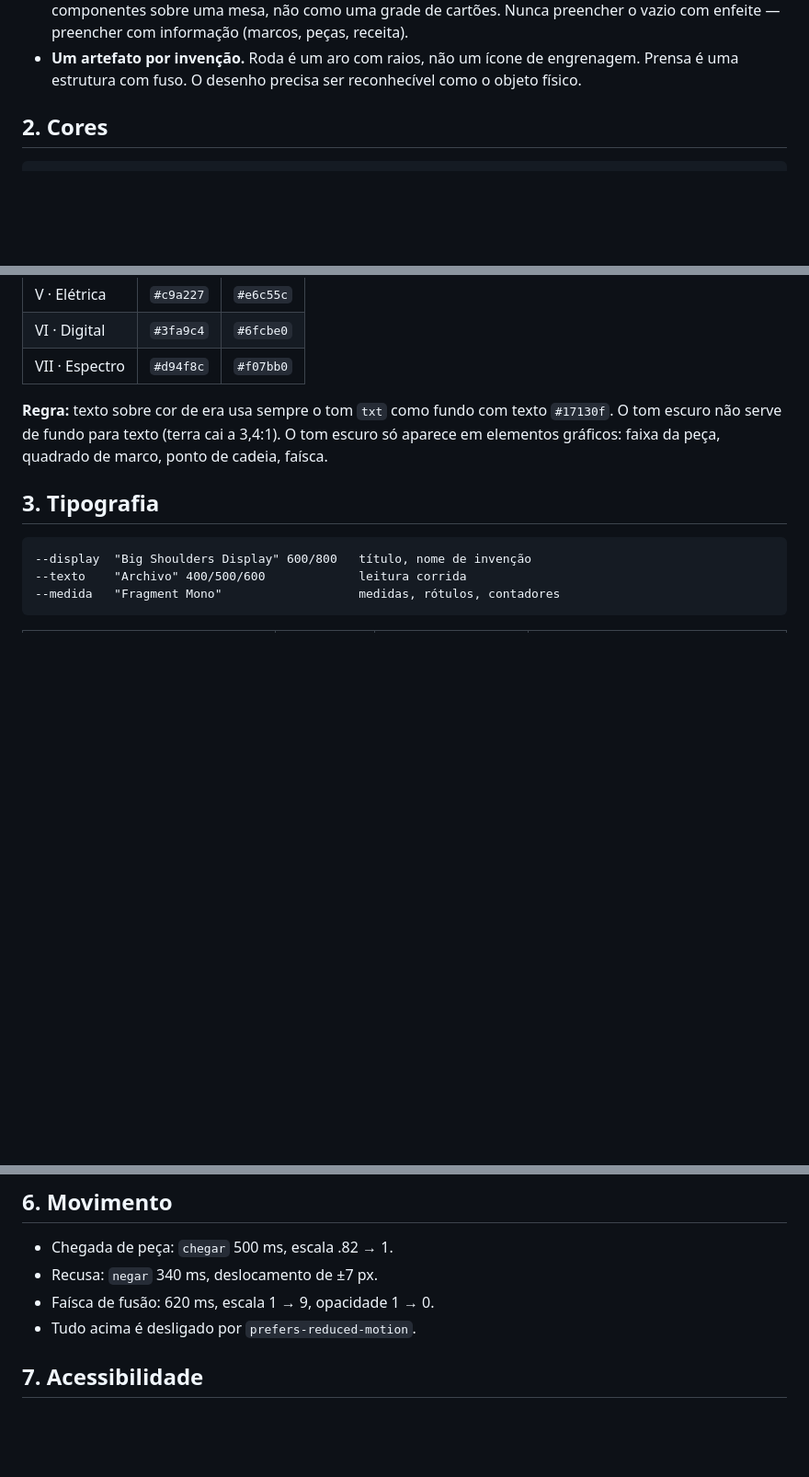
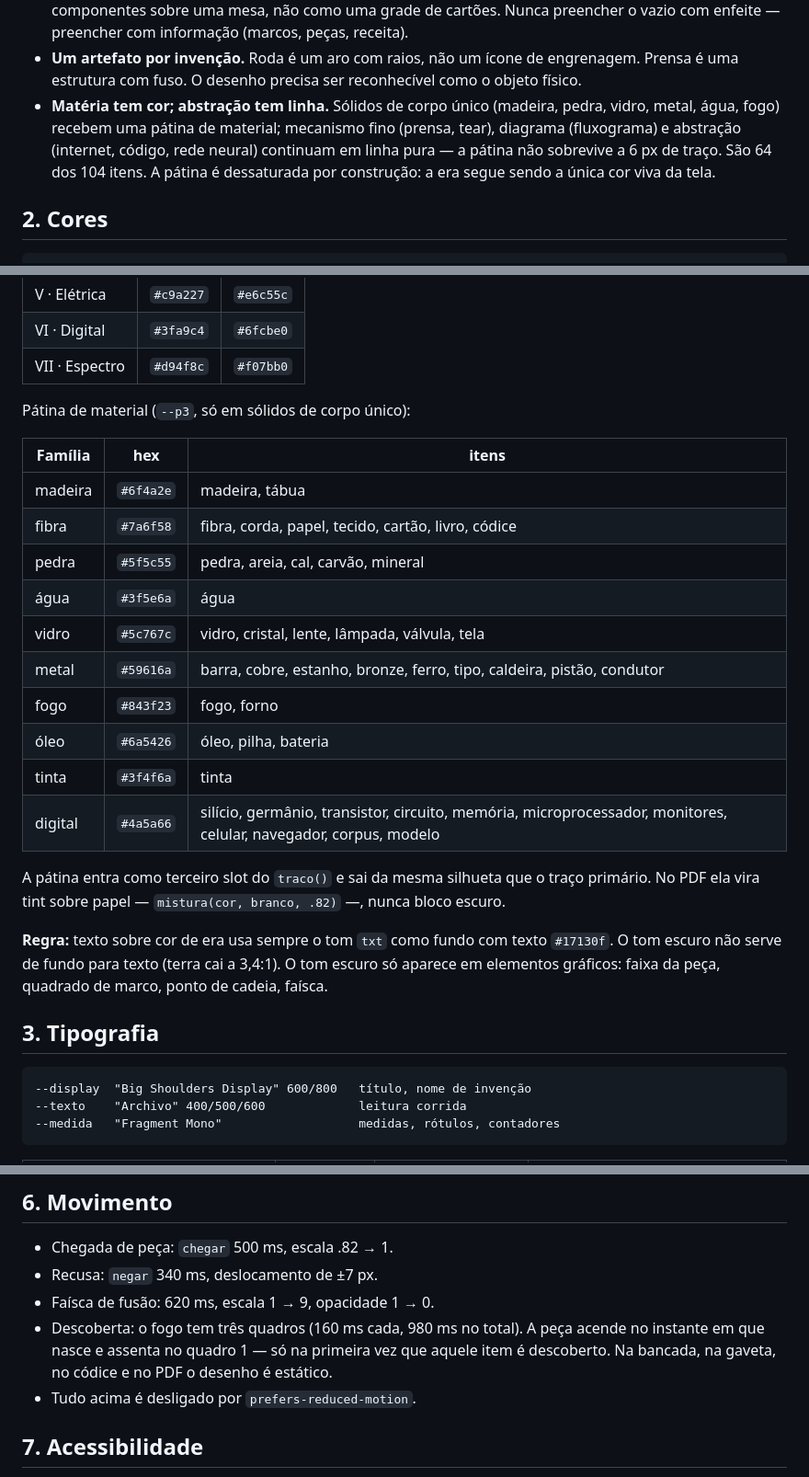
Before and after one commit to Jhow-ds/craft-era, a Markdown page: DESIGN.md, 3 parts joined by grey strips. Shown at 92% size. Drawn GitHub-style; blank space fills up the shorter version.

```diff
--- a/DESIGN.md
+++ b/DESIGN.md
@@ -24,6 +24,12 @@ não há ícones genéricos de biblioteca: todo desenho de item é SVG autoral.
 - **Um artefato por invenção.** Roda é um aro com raios, não um ícone de
   engrenagem. Prensa é uma estrutura com fuso. O desenho precisa ser
   reconhecível como o objeto físico.
+- **Matéria tem cor; abstração tem linha.** Sólidos de corpo único (madeira,
+  pedra, vidro, metal, água, fogo) recebem uma pátina de material;
+  mecanismo fino (prensa, tear), diagrama (fluxograma) e abstração (internet,
+  código, rede neural) continuam em linha pura — a pátina não sobrevive a
+  6 px de traço. São 64 dos 104 itens. A pátina é dessaturada por construção:
+  a era segue sendo a única cor viva da tela.
 
 ## 2. Cores
 
@@ -51,6 +57,25 @@ Paleta de eras (`cor` = traço/gráfico, `txt` = texto e fundo de chip):
 | V · Elétrica | `#c9a227` | `#e6c55c` |
 | VI · Digital | `#3fa9c4` | `#6fcbe0` |
 | VII · Espectro | `#d94f8c` | `#f07bb0` |
+
+Pátina de material (`--p3`, só em sólidos de corpo único):
+
+| Família | hex | itens |
+|---|---|---|
+| madeira | `#6f4a2e` | madeira, tábua |
+| fibra | `#7a6f58` | fibra, corda, papel, tecido, cartão, livro, códice |
+| pedra | `#5f5c55` | pedra, areia, cal, carvão, mineral |
+| água | `#3f5e6a` | água |
+| vidro | `#5c767c` | vidro, cristal, lente, lâmpada, válvula, tela |
+| metal | `#59616a` | barra, cobre, estanho, bronze, ferro, tipo, caldeira, pistão, condutor |
+| fogo | `#843f23` | fogo, forno |
+| óleo | `#6a5426` | óleo, pilha, bateria |
+| tinta | `#3f4f6a` | tinta |
+| digital | `#4a5a66` | silício, germânio, transistor, circuito, memória, microprocessador, monitores, celular, navegador, corpus, modelo |
+
+A pátina entra como terceiro slot do `traco()` e sai da mesma silhueta que
+o traço primário. No PDF ela vira tint sobre papel — `mistura(cor, branco,
+.82)` —, nunca bloco escuro.
 
 **Regra:** texto sobre cor de era usa sempre o tom `txt` como fundo com texto
 `#17130f`. O tom escuro não serve de fundo para texto (terra cai a 3,4:1). O
@@ -121,6 +146,10 @@ rótulo decorativo não interativo.
 - Chegada de peça: `chegar` 500 ms, escala .82 → 1.
 - Recusa: `negar` 340 ms, deslocamento de ±7 px.
 - Faísca de fusão: 620 ms, escala 1 → 9, opacidade 1 → 0.
+- Descoberta: o fogo tem três quadros (160 ms cada, 980 ms no total). A peça
+  acende no instante em que nasce e assenta no quadro 1 — só na primeira vez
+  que aquele item é descoberto. Na bancada, na gaveta, no códice e no PDF o
+  desenho é estático.
 - Tudo acima é desligado por `prefers-reduced-motion`.
 
 ## 7. Acessibilidade
```
Also changed, not shown: other parts of DESIGN.md (+2 -0 lines), PRODUCT.md (+1 -1 lines), README.md (+7 -0 lines), docs/craft-era.png, 2 other files.
